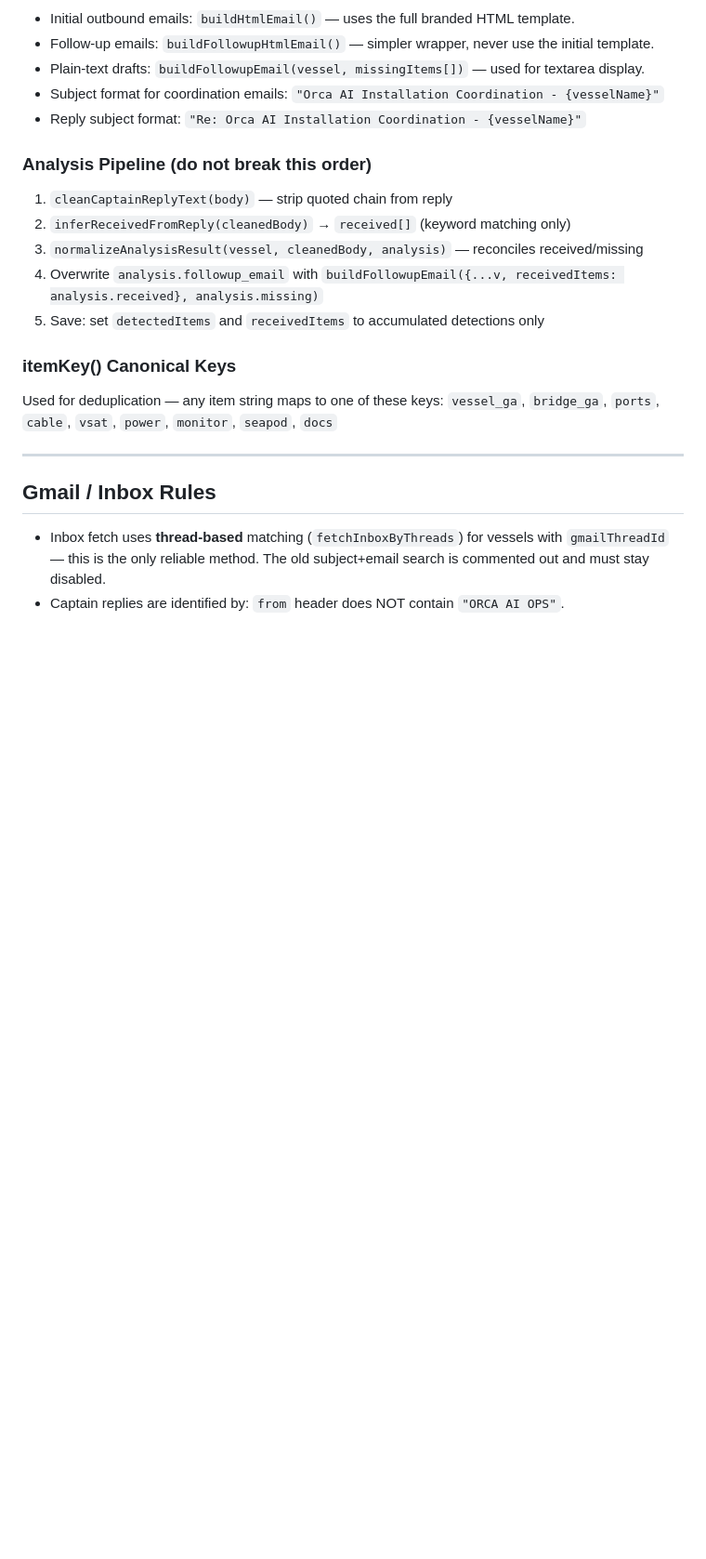
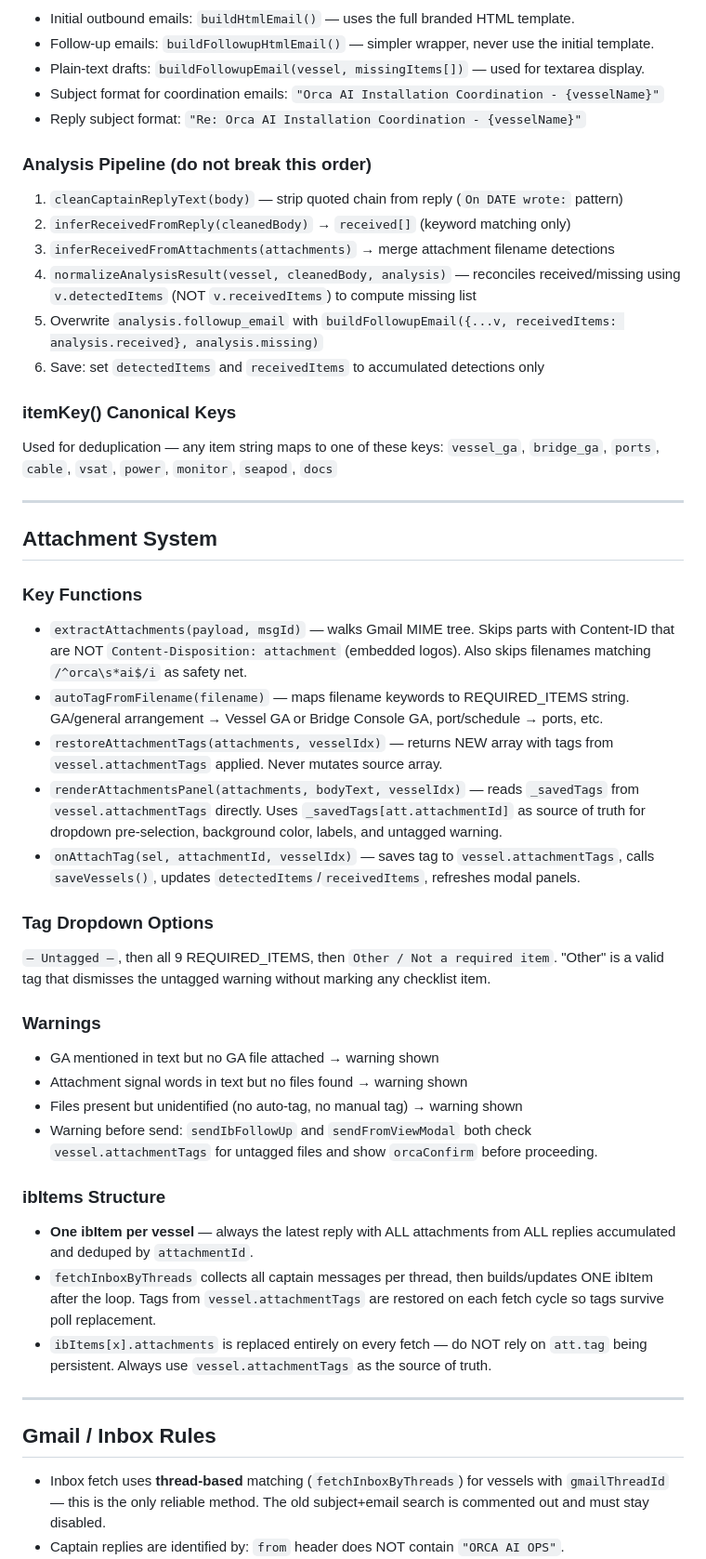
Before and after one commit to rami113/orca-ops-portal, a Markdown page: AGENTS.md, the part around one of its changes. Shown at 93% size. Drawn GitHub-style; blank space fills up the shorter version.

```diff
--- a/AGENTS.md
+++ b/AGENTS.md
@@ -132,15 +141,55 @@ fixed — do not reintroduce it.
 - Reply subject format: `"Re: Orca AI Installation Coordination - {vesselName}"`
 
 ### Analysis Pipeline (do not break this order)
-1. `cleanCaptainReplyText(body)` — strip quoted chain from reply
+1. `cleanCaptainReplyText(body)` — strip quoted chain from reply (`On DATE wrote:` pattern)
 2. `inferReceivedFromReply(cleanedBody)` → `received[]` (keyword matching only)
-3. `normalizeAnalysisResult(vessel, cleanedBody, analysis)` — reconciles received/missing
-4. Overwrite `analysis.followup_email` with `buildFollowupEmail({...v, receivedItems: analysis.received}, analysis.missing)`
-5. Save: set `detectedItems` and `receivedItems` to accumulated detections only
+3. `inferReceivedFromAttachments(attachments)` → merge attachment filename detections
+4. `normalizeAnalysisResult(vessel, cleanedBody, analysis)` — reconciles received/missing
+   using `v.detectedItems` (NOT `v.receivedItems`) to compute missing list
+5. Overwrite `analysis.followup_email` with `buildFollowupEmail({...v, receivedItems: analysis.received}, analysis.missing)`
+6. Save: set `detectedItems` and `receivedItems` to accumulated detections only
 
 ### itemKey() Canonical Keys
 Used for deduplication — any item string maps to one of these keys:
 `vessel_ga`, `bridge_ga`, `ports`, `cable`, `vsat`, `power`, `monitor`, `seapod`, `docs`
+
+---
+
+## Attachment System
+
+### Key Functions
+- `extractAttachments(payload, msgId)` — walks Gmail MIME tree. Skips parts with
+  Content-ID that are NOT `Content-Disposition: attachment` (embedded logos). Also
+  skips filenames matching `/^orca\s*ai$/i` as safety net.
+- `autoTagFromFilename(filename)` — maps filename keywords to REQUIRED_ITEMS string.
+  GA/general arrangement → Vessel GA or Bridge Console GA, port/schedule → ports, etc.
+- `restoreAttachmentTags(attachments, vesselIdx)` — returns NEW array with tags from
+  `vessel.attachmentTags` applied. Never mutates source array.
+- `renderAttachmentsPanel(attachments, bodyText, vesselIdx)` — reads `_savedTags` from
+  `vessel.attachmentTags` directly. Uses `_savedTags[att.attachmentId]` as source of
+  truth for dropdown pre-selection, background color, labels, and untagged warning.
+- `onAttachTag(sel, attachmentId, vesselIdx)` — saves tag to `vessel.attachmentTags`,
+  calls `saveVessels()`, updates `detectedItems`/`receivedItems`, refreshes modal panels.
+
+### Tag Dropdown Options
+`— Untagged —`, then all 9 REQUIRED_ITEMS, then `Other / Not a required item`.
+"Other" is a valid tag that dismisses the untagged warning without marking any checklist item.
+
+### Warnings
+- GA mentioned in text but no GA file attached → warning shown
+- Attachment signal words in text but no files found → warning shown
+- Files present but unidentified (no auto-tag, no manual tag) → warning shown
+- Warning before send: `sendIbFollowUp` and `sendFromViewModal` both check
+  `vessel.attachmentTags` for untagged files and show `orcaConfirm` before proceeding.
+
+### ibItems Structure
+- **One ibItem per vessel** — always the latest reply with ALL attachments from ALL
+  replies accumulated and deduped by `attachmentId`.
+- `fetchInboxByThreads` collects all captain messages per thread, then builds/updates
+  ONE ibItem after the loop. Tags from `vessel.attachmentTags` are restored on each
+  fetch cycle so tags survive poll replacement.
+- `ibItems[x].attachments` is replaced entirely on every fetch — do NOT rely on
+  `att.tag` being persistent. Always use `vessel.attachmentTags` as the source of truth.
 
 ---
 
```
Also changed, not shown: other parts of AGENTS.md (+94 -43 lines).
